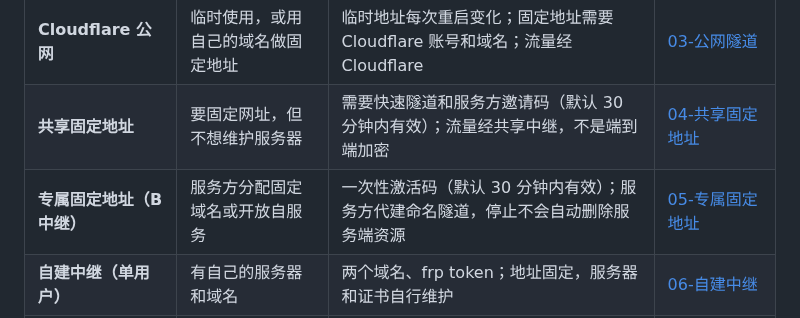
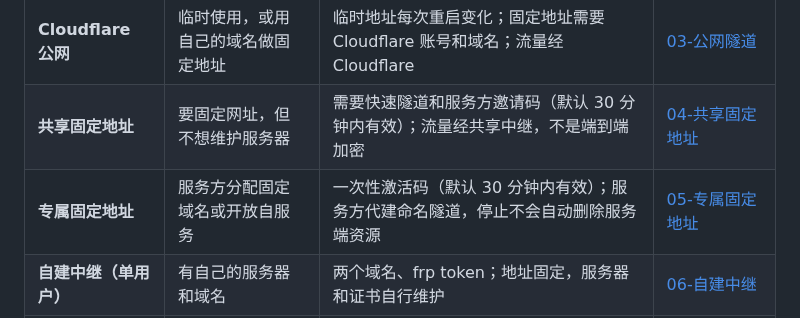
Before and after one commit to xingzhen199186/dsh-mini-remote, a Markdown page: README.md, the part around the change. Rendered like a GitHub page.

```diff
--- a/README.md
+++ b/README.md
@@ -179,7 +179,7 @@ dsh plugin --profile web add C:\path\to\dsh-mini-remote
 | **Tailscale** | 出门也要用，能装客户端 | 两端登录同一账号；可选 HTTPS，加密地址依赖 MagicDNS | [02-Tailscale](docs/guide/02-Tailscale.md) |
 | **Cloudflare 公网** | 临时使用，或用自己的域名做固定地址 | 临时地址每次重启变化；固定地址需要 Cloudflare 账号和域名；流量经 Cloudflare | [03-公网隧道](docs/guide/03-公网隧道.md) |
 | **共享固定地址** | 要固定网址，但不想维护服务器 | 需要快速隧道和服务方邀请码（默认 30 分钟内有效）；流量经共享中继，不是端到端加密 | [04-共享固定地址](docs/guide/04-共享固定地址.md) |
-| **专属固定地址（B 中继）** | 服务方分配固定域名或开放自服务 | 一次性激活码（默认 30 分钟内有效）；服务方代建命名隧道，停止不会自动删除服务端资源 | [05-专属固定地址](docs/guide/05-专属固定地址.md) |
+| **专属固定地址** | 服务方分配固定域名或开放自服务 | 一次性激活码（默认 30 分钟内有效）；服务方代建命名隧道，停止不会自动删除服务端资源 | [05-专属固定地址](docs/guide/05-专属固定地址.md) |
 | **自建中继（单用户）** | 有自己的服务器和域名 | 两个域名、frp token；地址固定，服务器和证书自行维护 | [06-自建中继](docs/guide/06-自建中继.md) |
 | **自建多用户中继** | 多人各自使用 | 管理员部署 `relay-multi` 并发邀请票；流量只经过管理员服务器 | [07-自建多用户中继](docs/guide/07-自建多用户中继.md) |
 | **飞书** | 只通过企业 IM 使用 | 配置飞书自建应用；不需要公网入站，当前只处理单聊和审批 | [13-飞书通知](docs/guide/13-飞书通知.md) |
```
Also changed, not shown: README.en.md (+1 -1 lines).
